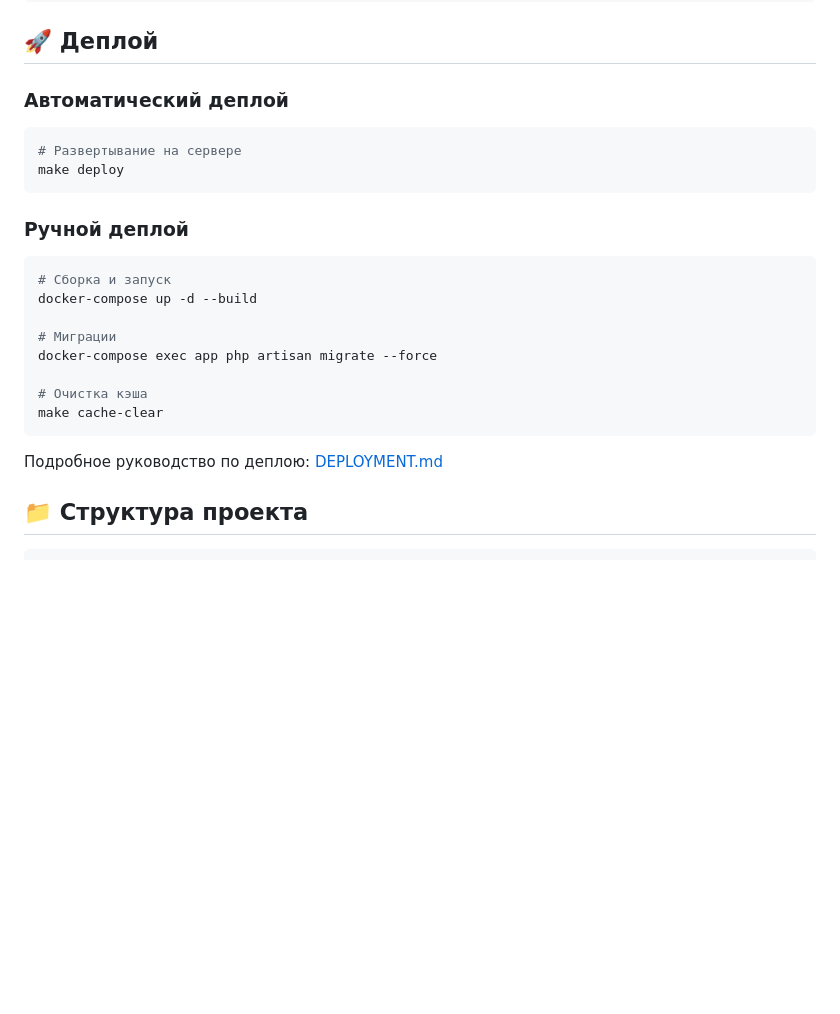
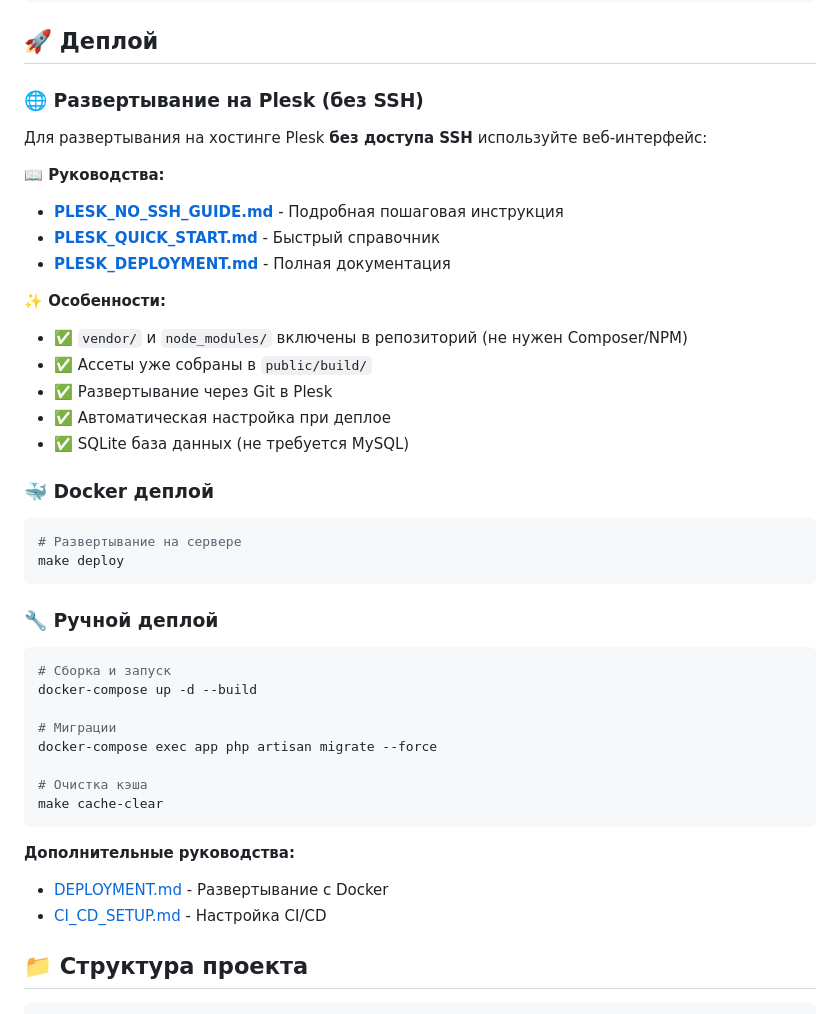
Before and after one commit to baukeyzh/silk-way-app, a Markdown page: README.md, the part around the change. Rendered like a GitHub page; blank space fills up the shorter version.

Commit message:
Update README with Plesk no-SSH deployment instructions

````diff
--- a/README.md
+++ b/README.md
@@ -162,14 +162,30 @@ make lint-fix
 
 ## 🚀 Деплой
 
-### Автоматический деплой
+### 🌐 Развертывание на Plesk (без SSH)
+
+Для развертывания на хостинге Plesk **без доступа SSH** используйте веб-интерфейс:
+
+**📖 Руководства:**
+- **[PLESK_NO_SSH_GUIDE.md](PLESK_NO_SSH_GUIDE.md)** - Подробная пошаговая инструкция
+- **[PLESK_QUICK_START.md](PLESK_QUICK_START.md)** - Быстрый справочник
+- **[PLESK_DEPLOYMENT.md](PLESK_DEPLOYMENT.md)** - Полная документация
+
+**✨ Особенности:**
+- ✅ `vendor/` и `node_modules/` включены в репозиторий (не нужен Composer/NPM)
+- ✅ Ассеты уже собраны в `public/build/`
+- ✅ Развертывание через Git в Plesk
+- ✅ Автоматическая настройка при деплое
+- ✅ SQLite база данных (не требуется MySQL)
+
+### 🐳 Docker деплой
 
 ```bash
 # Развертывание на сервере
 make deploy
 ```
 
-### Ручной деплой
+### 🔧 Ручной деплой
 
 ```bash
 # Сборка и запуск
@@ -182,7 +198,9 @@ docker-compose exec app php artisan migrate --force
 make cache-clear
 ```
 
-Подробное руководство по деплою: [DEPLOYMENT.md](DEPLOYMENT.md)
+**Дополнительные руководства:**
+- [DEPLOYMENT.md](DEPLOYMENT.md) - Развертывание с Docker
+- [CI_CD_SETUP.md](CI_CD_SETUP.md) - Настройка CI/CD
 
 ## 📁 Структура проекта
 
````
